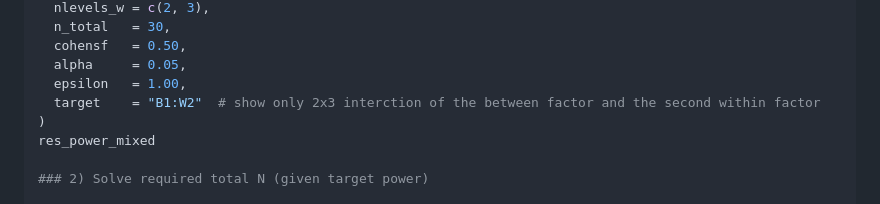
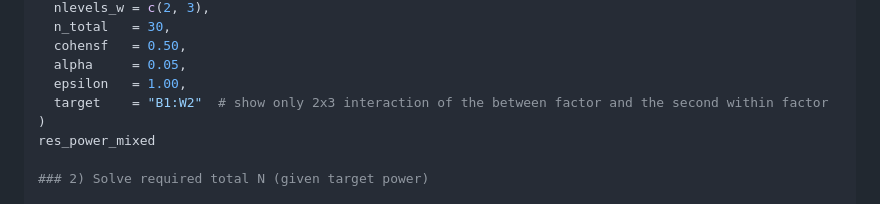
Before and after one commit to mutopsy/pwranova, a Markdown page: README.md, the part around the change. Rendered like a GitHub page.

Commit message:
Update README.md
correct typo

```diff
--- a/README.md
+++ b/README.md
@@ -75,7 +75,7 @@ res_power_mixed <- pwranova(
   cohensf   = 0.50,
   alpha     = 0.05,
   epsilon   = 1.00,
-  target    = "B1:W2"  # show only 2x3 interction of the between factor and the second within factor
+  target    = "B1:W2"  # show only 2x3 interaction of the between factor and the second within factor
 )
 res_power_mixed
 
```
